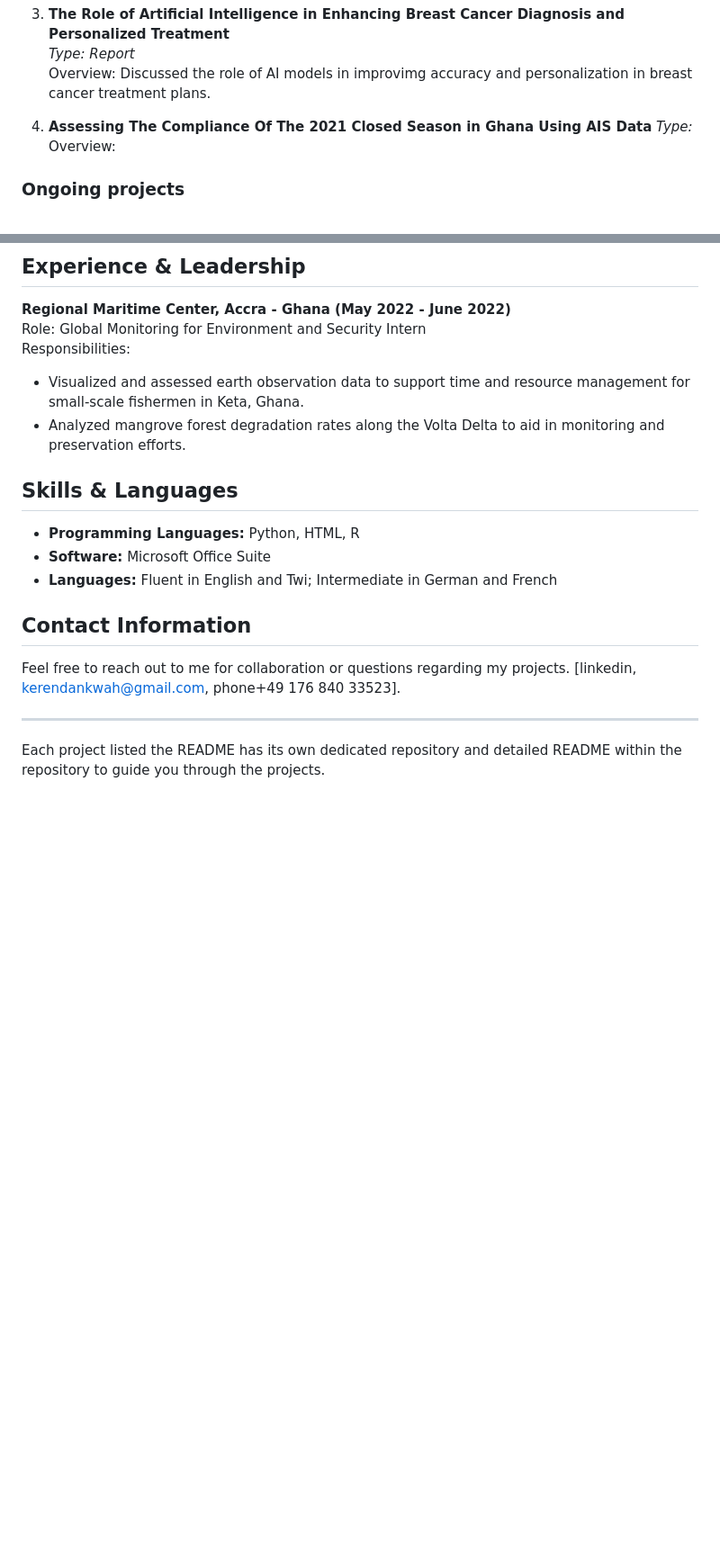
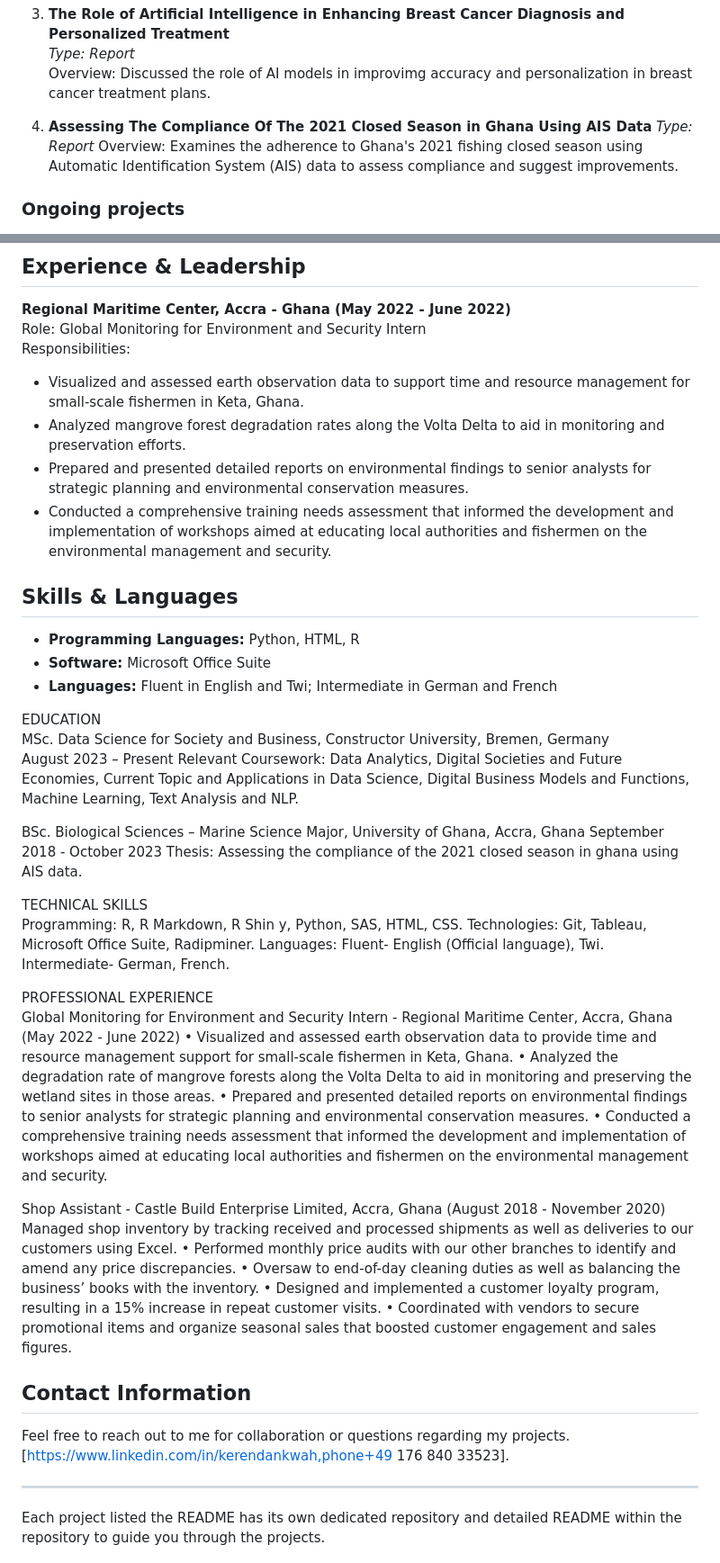
Before and after one commit to KerenOmari-Baah/KerenOmari-Baah, a Markdown page: README.md, 2 parts joined by grey strips. Shown at 90% size. Rendered like a GitHub page; blank space fills up the shorter version.

```diff
--- a/README.md
+++ b/README.md
@@ -22,8 +22,8 @@ Welcome to my professional portfolio. I'm currently pursuing an MSc in Data Scie
    Overview: Discussed the role of AI models in improvimg accuracy and personalization in breast cancer treatment plans.
 
 5. **Assessing The Compliance Of The 2021 Closed Season in Ghana Using AIS Data**
-   _Type:_
-   Overview:
+   _Type: Report_
+   Overview: Examines the adherence to Ghana's 2021 fishing closed season using Automatic Identification System (AIS) data to assess compliance and suggest improvements.
 
 
 ### Ongoing projects
@@ -67,6 +67,9 @@ Role: Global Monitoring for Environment and Security Intern
 Responsibilities:
 - Visualized and assessed earth observation data to support time and resource management for small-scale fishermen in Keta, Ghana.
 - Analyzed mangrove forest degradation rates along the Volta Delta to aid in monitoring and preservation efforts.
+- Prepared and presented detailed reports on environmental findings to senior analysts for strategic planning and environmental conservation measures.
+- Conducted a comprehensive training needs assessment that informed the development and implementation of workshops aimed at educating local authorities and fishermen on the environmental management and security.
+
 
 ## Skills & Languages
 
@@ -74,9 +77,36 @@ Responsibilities:
 - **Software:** Microsoft Office Suite
 - **Languages:** Fluent in English and Twi; Intermediate in German and French
 
+
+EDUCATION
+MSc. Data Science for Society and Business, Constructor University, Bremen, Germany
+August 2023 – Present Relevant Coursework:  Data Analytics, Digital Societies and Future Economies, Current Topic and Applications in Data Science, Digital Business Models and Functions, Machine Learning, Text Analysis and NLP.
+
+BSc. Biological Sciences – Marine Science Major, University of Ghana, Accra, Ghana
+September 2018 - October 2023 Thesis: Assessing the compliance of the 2021 closed season in ghana using AIS data.
+
+TECHNICAL SKILLS
+Programming: R, R Markdown, R Shin y, Python, SAS, HTML, CSS.
+Technologies: Git, Tableau, Microsoft Office Suite, Radipminer.
+Languages: Fluent- English (Official language), Twi. Intermediate- German, French.
+
+PROFESSIONAL EXPERIENCE
+Global Monitoring for Environment and Security Intern - Regional Maritime Center, Accra, Ghana (May 2022 - June 2022)
+•	Visualized and assessed earth observation data to provide time and resource management support for small-scale fishermen in Keta, Ghana.
+•	Analyzed the degradation rate of mangrove forests along the Volta Delta to aid in monitoring and preserving the wetland sites in those areas.
+•	Prepared and presented detailed reports on environmental findings to senior analysts for strategic planning and environmental conservation measures.
+•	Conducted a comprehensive training needs assessment that informed the development and implementation of workshops aimed at educating local authorities and fishermen on the environmental management and security.
+
+Shop Assistant - Castle Build Enterprise Limited, Accra, Ghana (August 2018 - November 2020)
+Managed shop inventory by tracking received and processed shipments as well as deliveries to our customers using Excel.
+•	Performed monthly price audits with our other branches to identify and amend any price discrepancies.
+•	Oversaw to end-of-day cleaning duties as well as balancing the business’ books with the inventory.
+•	Designed and implemented a customer loyalty program, resulting in a 15% increase in repeat customer visits.
+•	Coordinated with vendors to secure promotional items and organize seasonal sales that boosted customer engagement and sales figures.
+
 ## Contact Information
 
-Feel free to reach out to me for collaboration or questions regarding my projects. [linkedin, kerendankwah@gmail.com, phone+49 176 840 33523].
+Feel free to reach out to me for collaboration or questions regarding my projects. [https://www.linkedin.com/in/kerendankwah,phone+49 176 840 33523].
 
 ---
 Each project listed the README has its own dedicated repository and detailed README within the repository to guide you through the projects.
```
